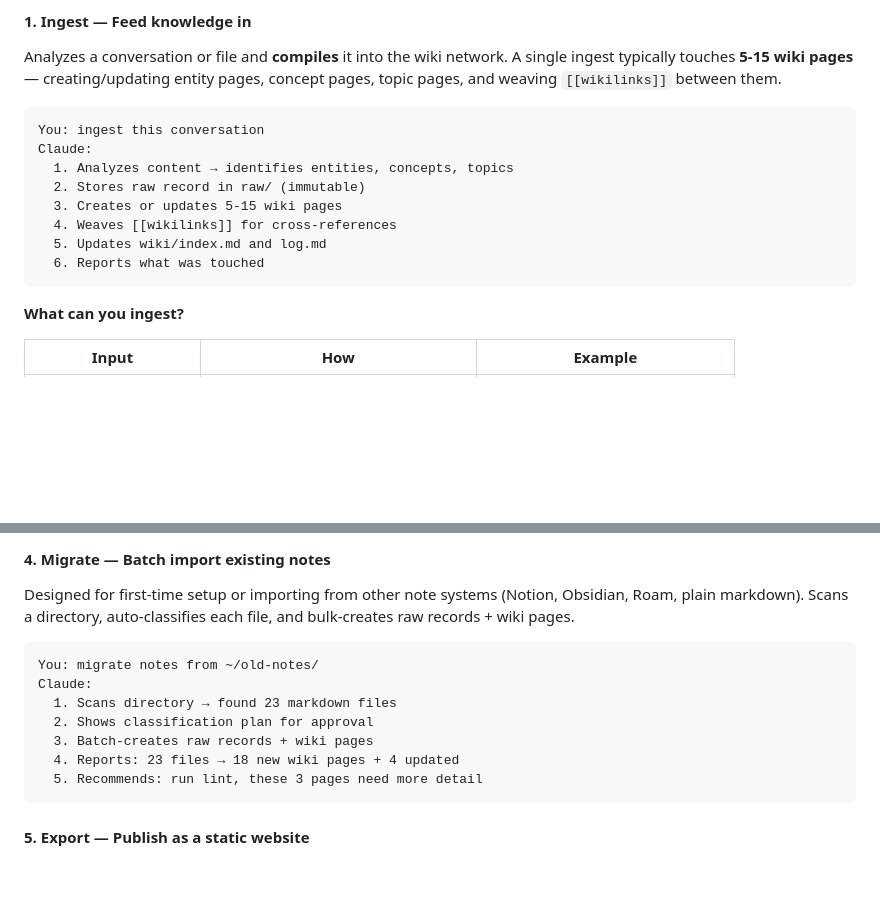
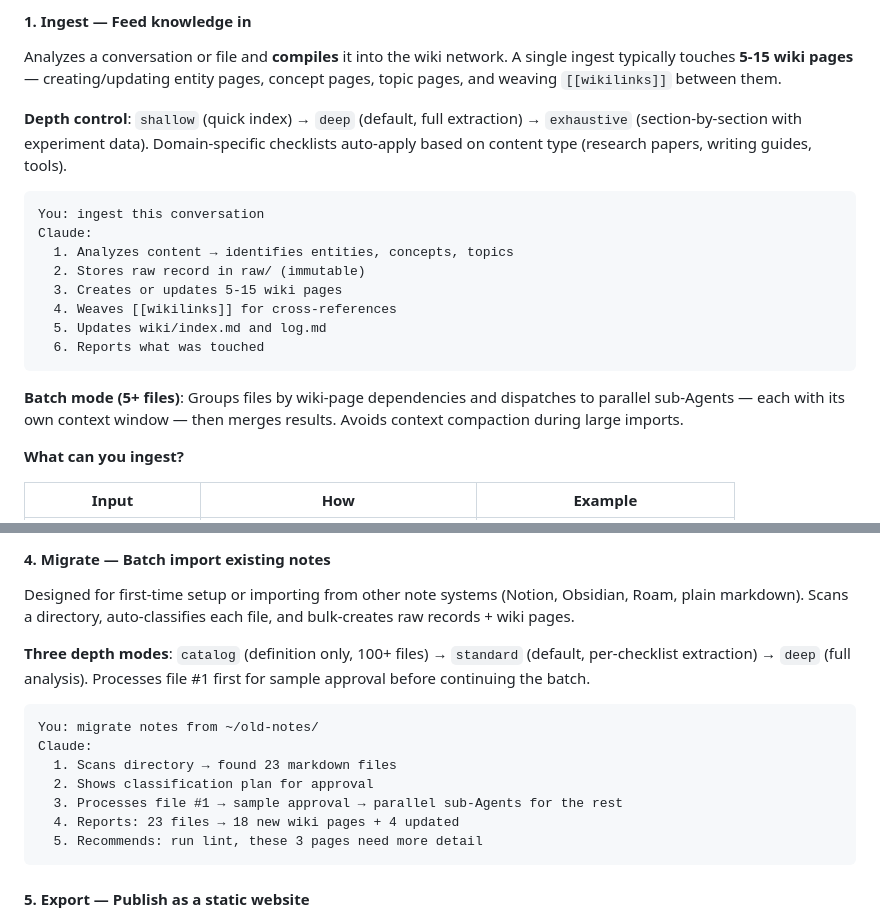
Before and after one commit to ZLHad/personal-knowledge-wiki, a Markdown page: README.md, 2 parts joined by grey strips. GitHub-like rendering; blank space fills up the shorter version.

````diff
--- a/README.md
+++ b/README.md
@@ -67,6 +67,8 @@ Your Wiki/
 
 Analyzes a conversation or file and **compiles** it into the wiki network. A single ingest typically touches **5-15 wiki pages** — creating/updating entity pages, concept pages, topic pages, and weaving `[[wikilinks]]` between them.
 
+**Depth control**: `shallow` (quick index) → `deep` (default, full extraction) → `exhaustive` (section-by-section with experiment data). Domain-specific checklists auto-apply based on content type (research papers, writing guides, tools).
+
 ```
 You: ingest this conversation
 Claude:
@@ -77,6 +79,8 @@ Claude:
   5. Updates wiki/index.md and log.md
   6. Reports what was touched
 ```
+
+**Batch mode (5+ files)**: Groups files by wiki-page dependencies and dispatches to parallel sub-Agents — each with its own context window — then merges results. Avoids context compaction during large imports.
 
 **What can you ingest?**
 
@@ -121,12 +125,14 @@ Claude:
 
 Designed for first-time setup or importing from other note systems (Notion, Obsidian, Roam, plain markdown). Scans a directory, auto-classifies each file, and bulk-creates raw records + wiki pages.
 
+**Three depth modes**: `catalog` (definition only, 100+ files) → `standard` (default, per-checklist extraction) → `deep` (full analysis). Processes file #1 first for sample approval before continuing the batch.
+
 ```
 You: migrate notes from ~/old-notes/
 Claude:
   1. Scans directory → found 23 markdown files
   2. Shows classification plan for approval
-  3. Batch-creates raw records + wiki pages
+  3. Processes file #1 → sample approval → parallel sub-Agents for the rest
   4. Reports: 23 files → 18 new wiki pages + 4 updated
   5. Recommends: run lint, these 3 pages need more detail
 ```
````
Also changed, not shown: README_CN.md (+7 -1 lines).
